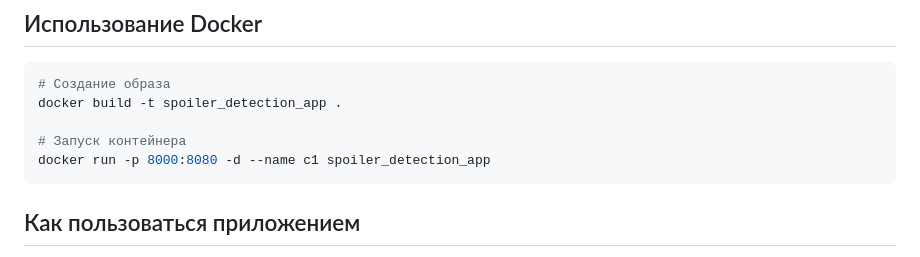
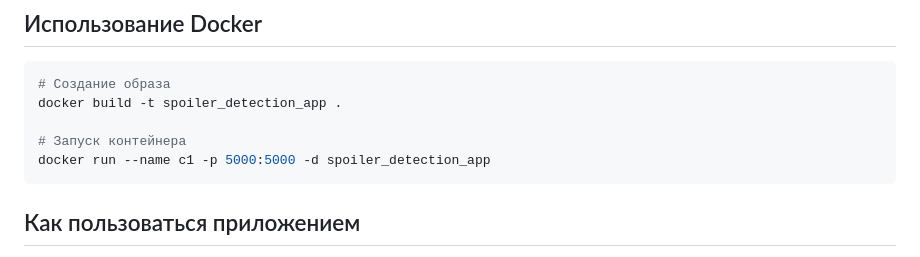
Before and after one commit to ASoloveva01/spoiler_detection, a Markdown page: README.md, the part around the change. GitHub-like rendering.

````diff
--- a/README.md
+++ b/README.md
@@ -29,7 +29,7 @@ python app.py
 docker build -t spoiler_detection_app .
 
 # Запуск контейнера
-docker run -p 8000:8080 -d --name с1 spoiler_detection_app
+docker run --name c1 -p 5000:5000 -d spoiler_detection_app
 ```
 ## Как пользоваться приложением
 Для проверки рецензии на спойлеры введите текст рецензии и нажмите на кнопку "Проверить", далее произойдет перенаправление на страницу с результатом.
````
